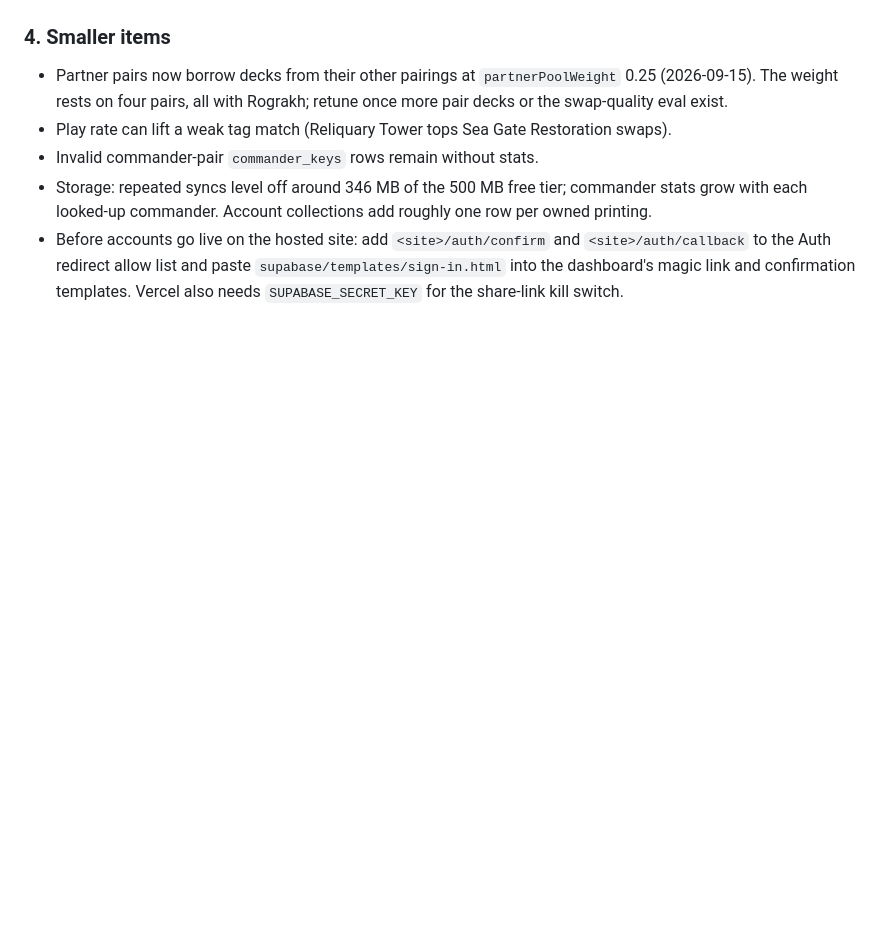
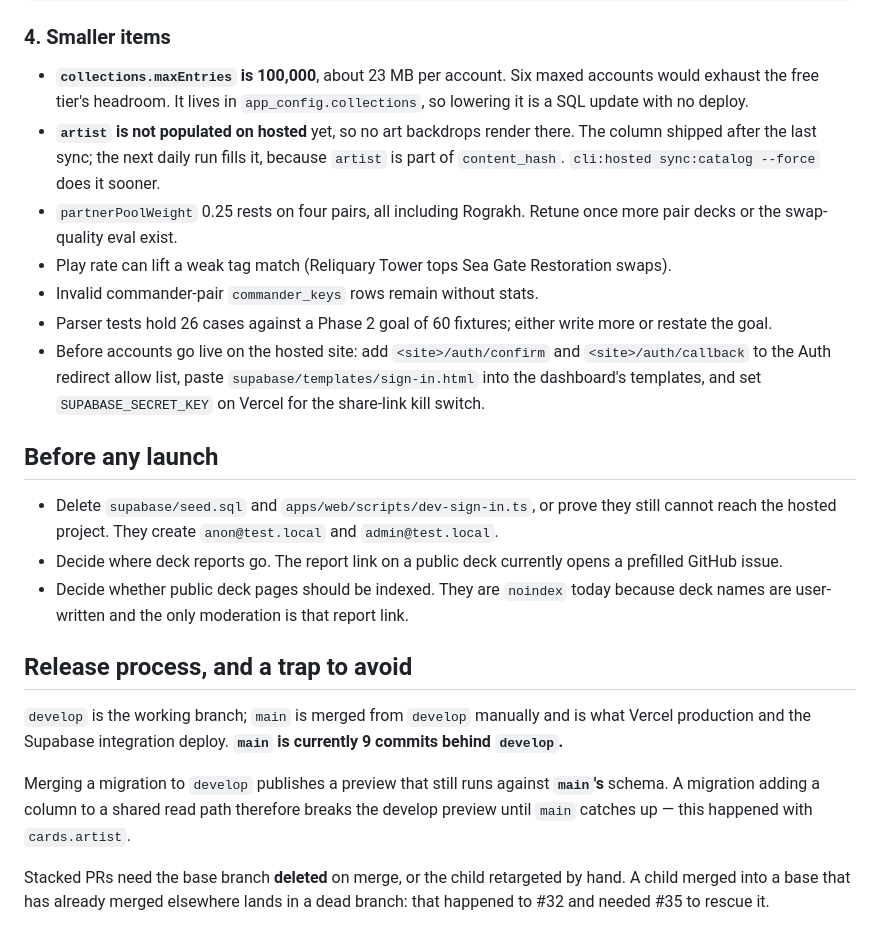
Before and after one commit to Planeswalker-Industries/mtg-deck-rec, a Markdown page: docs/roadmap/status.md, the part around one of its changes. GitHub-like rendering; blank space fills up the shorter version.

```diff
--- a/docs/roadmap/status.md
+++ b/docs/roadmap/status.md
@@ -41,8 +48,24 @@ The deck tool offers "Pull decks" for commanders without data, but no `serve:com
 
 ### 4. Smaller items
 
-- Partner pairs now borrow decks from their other pairings at `partnerPoolWeight` 0.25 (2026-09-15). The weight rests on four pairs, all with Rograkh; retune once more pair decks or the swap-quality eval exist.
+- **`collections.maxEntries` is 100,000**, about 23 MB per account. Six maxed accounts would exhaust the free tier's headroom. It lives in `app_config.collections`, so lowering it is a SQL update with no deploy.
+- **`artist` is not populated on hosted** yet, so no art backdrops render there. The column shipped after the last sync; the next daily run fills it, because `artist` is part of `content_hash`. `cli:hosted sync:catalog --force` does it sooner.
+- `partnerPoolWeight` 0.25 rests on four pairs, all including Rograkh. Retune once more pair decks or the swap-quality eval exist.
 - Play rate can lift a weak tag match (Reliquary Tower tops Sea Gate Restoration swaps).
 - Invalid commander-pair `commander_keys` rows remain without stats.
-- Storage: repeated syncs level off around 346 MB of the 500 MB free tier; commander stats grow with each looked-up commander. Account collections add roughly one row per owned printing.
-- Before accounts go live on the hosted site: add `<site>/auth/confirm` and `<site>/auth/callback` to the Auth redirect allow list and paste `supabase/templates/sign-in.html` into the dashboard's magic link and confirmation templates. Vercel also needs `SUPABASE_SECRET_KEY` for the share-link kill switch.
+- Parser tests hold 26 cases against a Phase 2 goal of 60 fixtures; either write more or restate the goal.
+- Before accounts go live on the hosted site: add `<site>/auth/confirm` and `<site>/auth/callback` to the Auth redirect allow list, paste `supabase/templates/sign-in.html` into the dashboard's templates, and set `SUPABASE_SECRET_KEY` on Vercel for the share-link kill switch.
+
+## Before any launch
+
+- Delete `supabase/seed.sql` and `apps/web/scripts/dev-sign-in.ts`, or prove they still cannot reach the hosted project. They create `anon@test.local` and `admin@test.local`.
+- Decide where deck reports go. The report link on a public deck currently opens a prefilled GitHub issue.
+- Decide whether public deck pages should be indexed. They are `noindex` today because deck names are user-written and the only moderation is that report link.
+
+## Release process, and a trap to avoid
+
+`develop` is the working branch; `main` is merged from `develop` manually and is what Vercel production and the Supabase integration deploy. **`main` is currently 9 commits behind `develop`.**
+
+Merging a migration to `develop` publishes a preview that still runs against **`main`'s** schema. A migration adding a column to a shared read path therefore breaks the develop preview until `main` catches up — this happened with `cards.artist`.
+
+Stacked PRs need the base branch **deleted** on merge, or the child retargeted by hand. A child merged into a base that has already merged elsewhere lands in a dead branch: that happened to #32 and needed #35 to rescue it.
```
Also changed, not shown: other parts of docs/roadmap/status.md (+30 -23 lines).
